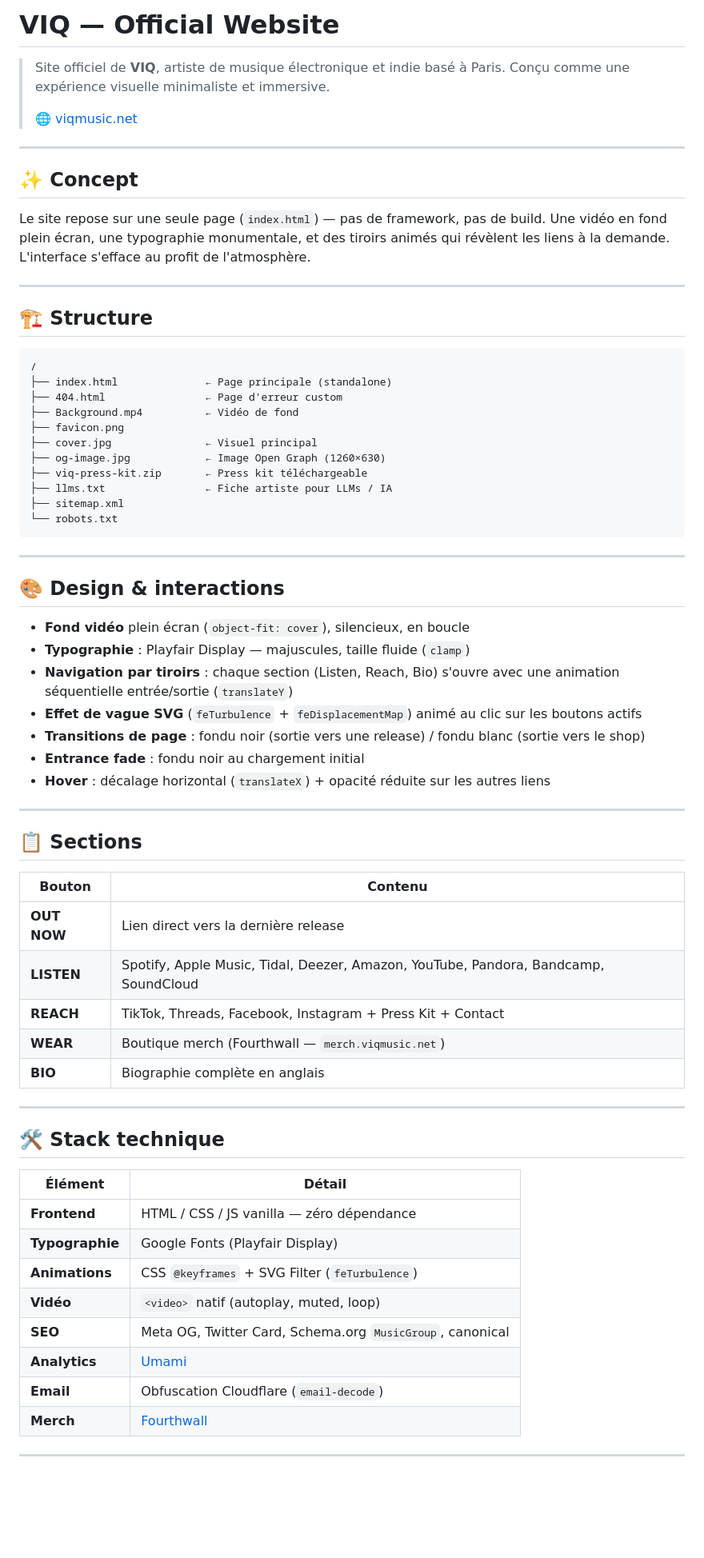
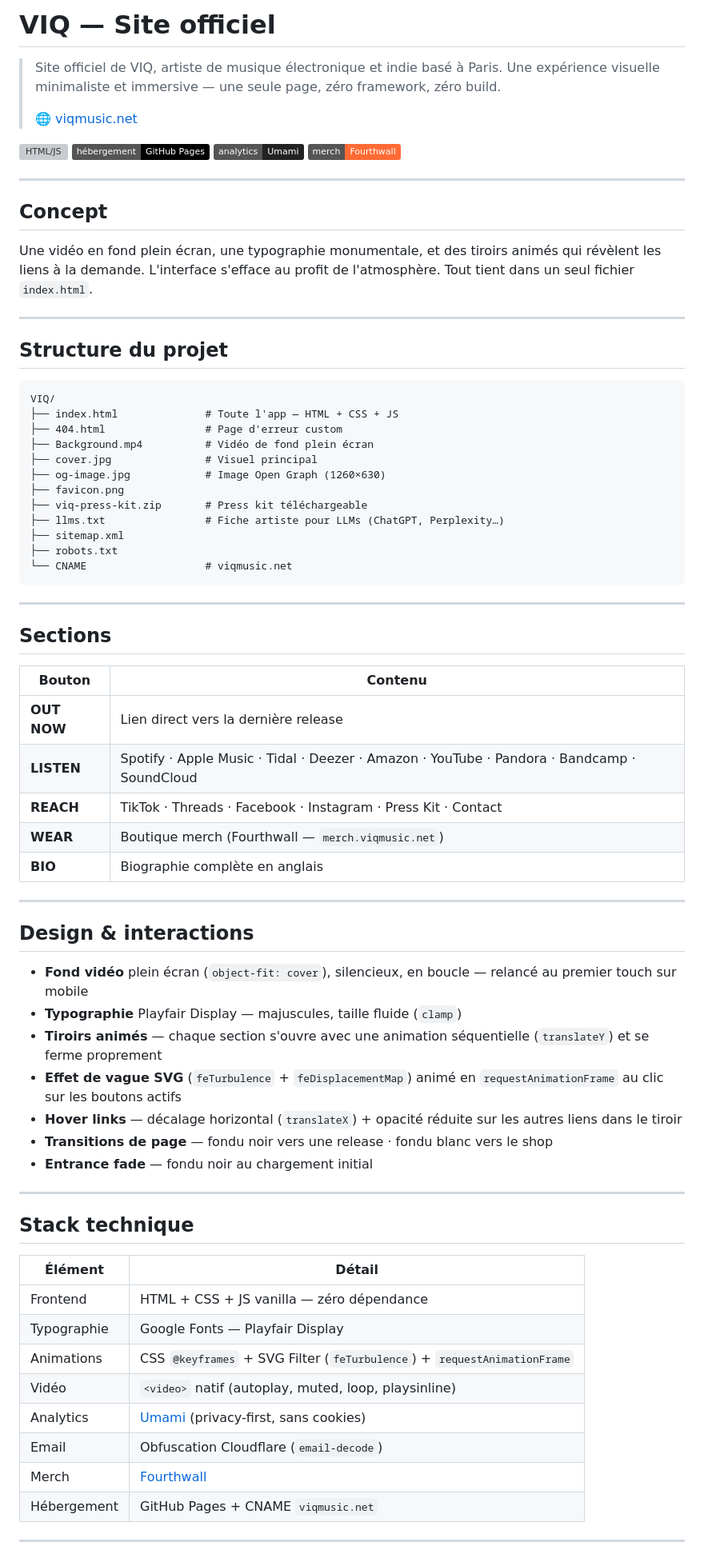
Before and after one commit to sodanexus/VIQ, a Markdown page: README.md, the part around one of its changes. Shown at 80% size. Rendered like a GitHub page; badges without logos; blank space fills up the shorter version; grey boxes are pictures that could not be loaded.

````diff
--- a/README.md
+++ b/README.md
@@ -1,71 +1,74 @@
-# VIQ — Official Website
+# VIQ — Site officiel
 
-> Site officiel de **VIQ**, artiste de musique électronique et indie basé à Paris. Conçu comme une expérience visuelle minimaliste et immersive.
+> Site officiel de VIQ, artiste de musique électronique et indie basé à Paris. Une expérience visuelle minimaliste et immersive — une seule page, zéro framework, zéro build.
 >
 > 🌐 [viqmusic.net](https://www.viqmusic.net)
 
----
-
-## ✨ Concept
-
-Le site repose sur une seule page (`index.html`) — pas de framework, pas de build. Une vidéo en fond plein écran, une typographie monumentale, et des tiroirs animés qui révèlent les liens à la demande. L'interface s'efface au profit de l'atmosphère.
+![HTML/JS](https://img.shields.io/badge/stack-HTML%20%2F%20JS%20vanilla-black) ![GitHub Pages](https://img.shields.io/badge/hébergement-GitHub%20Pages-black) ![Umami](https://img.shields.io/badge/analytics-Umami-222222) ![Fourthwall](https://img.shields.io/badge/merch-Fourthwall-FF6B35)
 
 ---
 
-## 🏗️ Structure
+## Concept
+
+Une vidéo en fond plein écran, une typographie monumentale, et des tiroirs animés qui révèlent les liens à la demande. L'interface s'efface au profit de l'atmosphère. Tout tient dans un seul fichier `index.html`.
+
+---
+
+## Structure du projet
 
 ```
-/
-├── index.html              ← Page principale (standalone)
-├── 404.html                ← Page d'erreur custom
-├── Background.mp4          ← Vidéo de fond
+VIQ/
+├── index.html              # Toute l'app — HTML + CSS + JS
+├── 404.html                # Page d'erreur custom
+├── Background.mp4          # Vidéo de fond plein écran
+├── cover.jpg               # Visuel principal
+├── og-image.jpg            # Image Open Graph (1260×630)
 ├── favicon.png
-├── cover.jpg               ← Visuel principal
-├── og-image.jpg            ← Image Open Graph (1260×630)
-├── viq-press-kit.zip       ← Press kit téléchargeable
-├── llms.txt                ← Fiche artiste pour LLMs / IA
+├── viq-press-kit.zip       # Press kit téléchargeable
+├── llms.txt                # Fiche artiste pour LLMs (ChatGPT, Perplexity…)
 ├── sitemap.xml
-└── robots.txt
+├── robots.txt
+└── CNAME                   # viqmusic.net
 ```
 
 ---
 
-## 🎨 Design & interactions
-
-- **Fond vidéo** plein écran (`object-fit: cover`), silencieux, en boucle
-- **Typographie** : Playfair Display — majuscules, taille fluide (`clamp`)
-- **Navigation par tiroirs** : chaque section (Listen, Reach, Bio) s'ouvre avec une animation séquentielle entrée/sortie (`translateY`)
-- **Effet de vague SVG** (`feTurbulence` + `feDisplacementMap`) animé au clic sur les boutons actifs
-- **Transitions de page** : fondu noir (sortie vers une release) / fondu blanc (sortie vers le shop)
-- **Entrance fade** : fondu noir au chargement initial
-- **Hover** : décalage horizontal (`translateX`) + opacité réduite sur les autres liens
-
----
-
-## 📋 Sections
+## Sections
 
 | Bouton | Contenu |
 |---|---|
 | **OUT NOW** | Lien direct vers la dernière release |
-| **LISTEN** | Spotify, Apple Music, Tidal, Deezer, Amazon, YouTube, Pandora, Bandcamp, SoundCloud |
-| **REACH** | TikTok, Threads, Facebook, Instagram + Press Kit + Contact |
+| **LISTEN** | Spotify · Apple Music · Tidal · Deezer · Amazon · YouTube · Pandora · Bandcamp · SoundCloud |
+| **REACH** | TikTok · Threads · Facebook · Instagram · Press Kit · Contact |
 | **WEAR** | Boutique merch (Fourthwall — `merch.viqmusic.net`) |
 | **BIO** | Biographie complète en anglais |
 
 ---
 
-## 🛠️ Stack technique
+## Design & interactions
+
+- **Fond vidéo** plein écran (`object-fit: cover`), silencieux, en boucle — relancé au premier touch sur mobile
+- **Typographie** Playfair Display — majuscules, taille fluide (`clamp`)
+- **Tiroirs animés** — chaque section s'ouvre avec une animation séquentielle (`translateY`) et se ferme proprement
+- **Effet de vague SVG** (`feTurbulence` + `feDisplacementMap`) animé en `requestAnimationFrame` au clic sur les boutons actifs
+- **Hover links** — décalage horizontal (`translateX`) + opacité réduite sur les autres liens dans le tiroir
+- **Transitions de page** — fondu noir vers une release · fondu blanc vers le shop
+- **Entrance fade** — fondu noir au chargement initial
+
+---
+
+## Stack technique
 
 | Élément | Détail |
 |---|---|
-| **Frontend** | HTML / CSS / JS vanilla — zéro dépendance |
-| **Typographie** | Google Fonts (Playfair Display) |
-| **Animations** | CSS `@keyframes` + SVG Filter (`feTurbulence`) |
-| **Vidéo** | `<video>` natif (autoplay, muted, loop) |
-| **SEO** | Meta OG, Twitter Card, Schema.org `MusicGroup`, canonical |
-| **Analytics** | [Umami](https://umami.is/) |
-| **Email** | Obfuscation Cloudflare (`email-decode`) |
-| **Merch** | [Fourthwall](https://fourthwall.com) |
+| Frontend | HTML + CSS + JS vanilla — zéro dépendance |
+| Typographie | Google Fonts — Playfair Display |
+| Animations | CSS `@keyframes` + SVG Filter (`feTurbulence`) + `requestAnimationFrame` |
+| Vidéo | `<video>` natif (autoplay, muted, loop, playsinline) |
+| Analytics | [Umami](https://umami.is/) (privacy-first, sans cookies) |
+| Email | Obfuscation Cloudflare (`email-decode`) |
+| Merch | [Fourthwall](https://fourthwall.com) |
+| Hébergement | GitHub Pages + CNAME `viqmusic.net` |
 
 ---
 
````
Also changed, not shown: other parts of README.md (+16 -10 lines).
